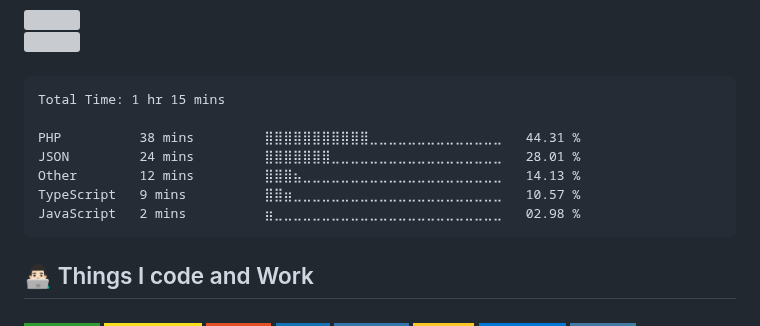
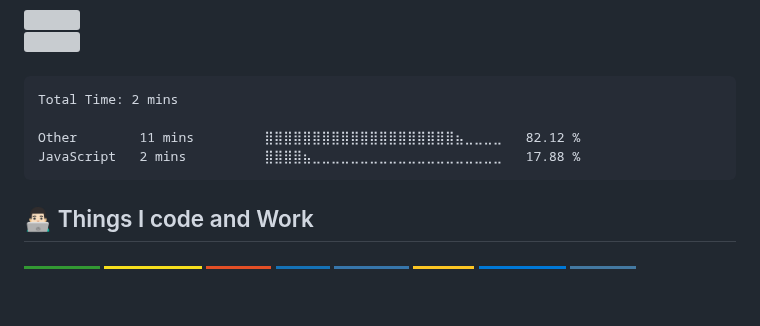
Before and after one commit to pedrozun/pedrozun, a Markdown page: README.md, the part around the change. GitHub-like rendering; badges without logos; blank space fills up the shorter version; grey boxes are pictures that could not be loaded.

Commit message:
Updated waka-readme graph with new metrics

````diff
--- a/README.md
+++ b/README.md
@@ -24,13 +24,10 @@
 <!--START_SECTION:waka-->
 
 ```txt
-Total Time: 1 hr 15 mins
+Total Time: 2 mins
 
-PHP          38 mins         ⣿⣿⣿⣿⣿⣿⣿⣿⣿⣿⣿⣀⣀⣀⣀⣀⣀⣀⣀⣀⣀⣀⣀⣀⣀   44.31 %
-JSON         24 mins         ⣿⣿⣿⣿⣿⣿⣿⣀⣀⣀⣀⣀⣀⣀⣀⣀⣀⣀⣀⣀⣀⣀⣀⣀⣀   28.01 %
-Other        12 mins         ⣿⣿⣿⣦⣀⣀⣀⣀⣀⣀⣀⣀⣀⣀⣀⣀⣀⣀⣀⣀⣀⣀⣀⣀⣀   14.13 %
-TypeScript   9 mins          ⣿⣿⣶⣀⣀⣀⣀⣀⣀⣀⣀⣀⣀⣀⣀⣀⣀⣀⣀⣀⣀⣀⣀⣀⣀   10.57 %
-JavaScript   2 mins          ⣶⣀⣀⣀⣀⣀⣀⣀⣀⣀⣀⣀⣀⣀⣀⣀⣀⣀⣀⣀⣀⣀⣀⣀⣀   02.98 %
+Other        11 mins         ⣿⣿⣿⣿⣿⣿⣿⣿⣿⣿⣿⣿⣿⣿⣿⣿⣿⣿⣿⣿⣦⣀⣀⣀⣀   82.12 %
+JavaScript   2 mins          ⣿⣿⣿⣿⣦⣀⣀⣀⣀⣀⣀⣀⣀⣀⣀⣀⣀⣀⣀⣀⣀⣀⣀⣀⣀   17.88 %
 ```
 
 <!--END_SECTION:waka-->
````
